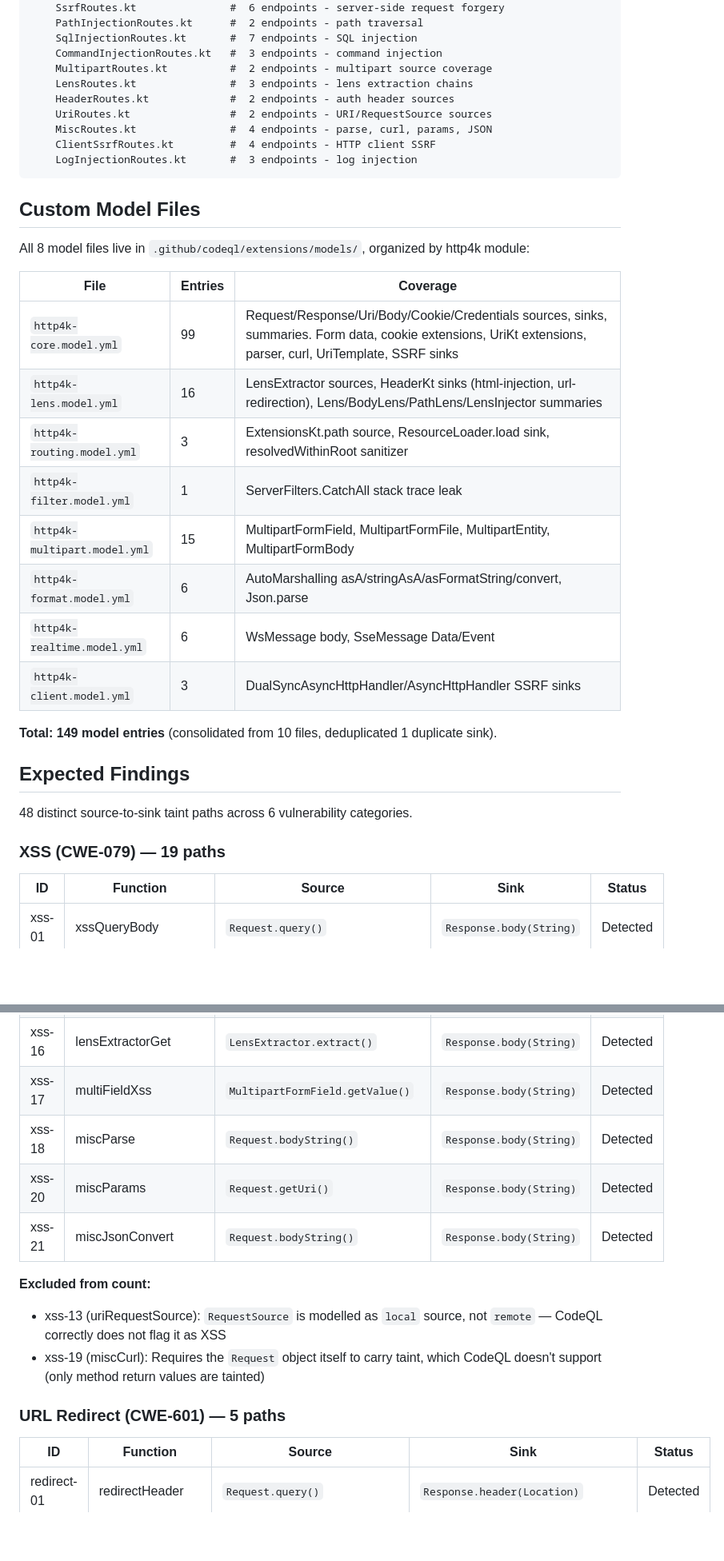
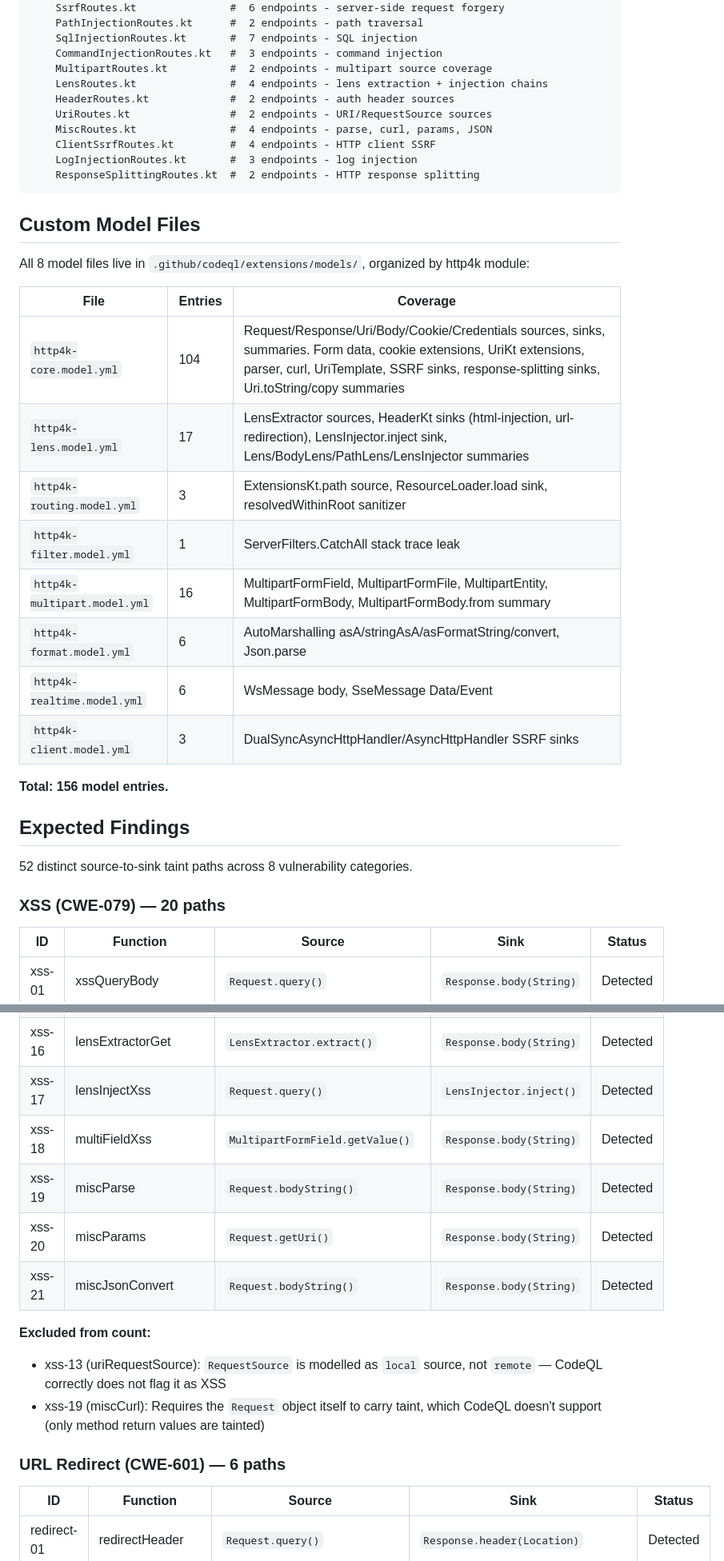
Before and after one commit to 1LNM/vulnerable-http4k-app-2, a Markdown page: README.md, 2 parts joined by grey strips. Shown at 80% size. Rendered like a GitHub page; blank space fills up the shorter version.

````diff
--- a/README.md
+++ b/README.md
@@ -26,12 +26,13 @@ src/main/kotlin/com/example/vulnerable/
     SqlInjectionRoutes.kt       #  7 endpoints - SQL injection
     CommandInjectionRoutes.kt   #  3 endpoints - command injection
     MultipartRoutes.kt          #  2 endpoints - multipart source coverage
-    LensRoutes.kt               #  3 endpoints - lens extraction chains
+    LensRoutes.kt               #  4 endpoints - lens extraction + injection chains
     HeaderRoutes.kt             #  2 endpoints - auth header sources
     UriRoutes.kt                #  2 endpoints - URI/RequestSource sources
     MiscRoutes.kt               #  4 endpoints - parse, curl, params, JSON
     ClientSsrfRoutes.kt         #  4 endpoints - HTTP client SSRF
     LogInjectionRoutes.kt       #  3 endpoints - log injection
+    ResponseSplittingRoutes.kt  #  2 endpoints - HTTP response splitting
 ```
 
 ## Custom Model Files
@@ -40,22 +41,22 @@ All 8 model files live in `.github/codeql/extensions/models/`, organized by http
 
 | File | Entries | Coverage |
 |------|---------|----------|
-| `http4k-core.model.yml` | 99 | Request/Response/Uri/Body/Cookie/Credentials sources, sinks, summaries. Form data, cookie extensions, UriKt extensions, parser, curl, UriTemplate, SSRF sinks |
-| `http4k-lens.model.yml` | 16 | LensExtractor sources, HeaderKt sinks (html-injection, url-redirection), Lens/BodyLens/PathLens/LensInjector summaries |
+| `http4k-core.model.yml` | 104 | Request/Response/Uri/Body/Cookie/Credentials sources, sinks, summaries. Form data, cookie extensions, UriKt extensions, parser, curl, UriTemplate, SSRF sinks, response-splitting sinks, Uri.toString/copy summaries |
+| `http4k-lens.model.yml` | 17 | LensExtractor sources, HeaderKt sinks (html-injection, url-redirection), LensInjector.inject sink, Lens/BodyLens/PathLens/LensInjector summaries |
 | `http4k-routing.model.yml` | 3 | ExtensionsKt.path source, ResourceLoader.load sink, resolvedWithinRoot sanitizer |
 | `http4k-filter.model.yml` | 1 | ServerFilters.CatchAll stack trace leak |
-| `http4k-multipart.model.yml` | 15 | MultipartFormField, MultipartFormFile, MultipartEntity, MultipartFormBody |
+| `http4k-multipart.model.yml` | 16 | MultipartFormField, MultipartFormFile, MultipartEntity, MultipartFormBody, MultipartFormBody.from summary |
 | `http4k-format.model.yml` | 6 | AutoMarshalling asA/stringAsA/asFormatString/convert, Json.parse |
 | `http4k-realtime.model.yml` | 6 | WsMessage body, SseMessage Data/Event |
 | `http4k-client.model.yml` | 3 | DualSyncAsyncHttpHandler/AsyncHttpHandler SSRF sinks |
 
-**Total: 149 model entries** (consolidated from 10 files, deduplicated 1 duplicate sink).
+**Total: 156 model entries.**
 
 ## Expected Findings
 
-48 distinct source-to-sink taint paths across 6 vulnerability categories.
+52 distinct source-to-sink taint paths across 8 vulnerability categories.
 
-### XSS (CWE-079) — 19 paths
+### XSS (CWE-079) — 20 paths
 
 | ID | Function | Source | Sink | Status |
 |----|----------|--------|------|--------|
@@ -74,8 +75,9 @@ All 8 model files live in `.github/codeql/extensions/models/`, organized by http
 | xss-14 | lensQueryExtract | `LensExtractor.invoke()` | `Response.body(String)` | Detected |
 | xss-15 | lensBodyExtract | `LensExtractor.invoke()` | `Response.body(String)` | Detected |
 | xss-16 | lensExtractorGet | `LensExtractor.extract()` | `Response.body(String)` | Detected |
-| xss-17 | multiFieldXss | `MultipartFormField.getValue()` | `Response.body(String)` | Detected |
-| xss-18 | miscParse | `Request.bodyString()` | `Response.body(String)` | Detected |
+| xss-17 | lensInjectXss | `Request.query()` | `LensInjector.inject()` | Detected |
+| xss-18 | multiFieldXss | `MultipartFormField.getValue()` | `Response.body(String)` | Detected |
+| xss-19 | miscParse | `Request.bodyString()` | `Response.body(String)` | Detected |
 | xss-20 | miscParams | `Request.getUri()` | `Response.body(String)` | Detected |
 | xss-21 | miscJsonConvert | `Request.bodyString()` | `Response.body(String)` | Detected |
 
@@ -83,7 +85,7 @@ All 8 model files live in `.github/codeql/extensions/models/`, organized by http
 - xss-13 (uriRequestSource): `RequestSource` is modelled as `local` source, not `remote` — CodeQL correctly does not flag it as XSS
 - xss-19 (miscCurl): Requires the `Request` object itself to carry taint, which CodeQL doesn't support (only method return values are tainted)
 
-### URL Redirect (CWE-601) — 5 paths
+### URL Redirect (CWE-601) — 6 paths
 
 | ID | Function | Source | Sink | Status |
 |----|----------|--------|------|--------|
````
Also changed, not shown: other parts of README.md (+16 -5 lines).
